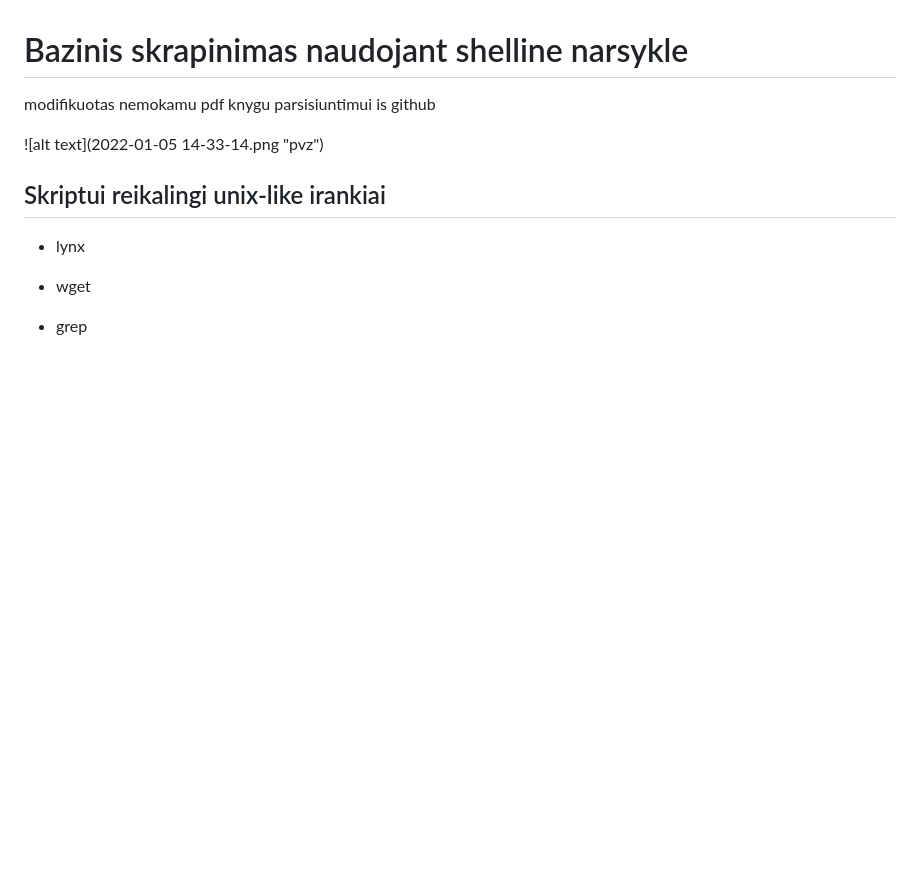
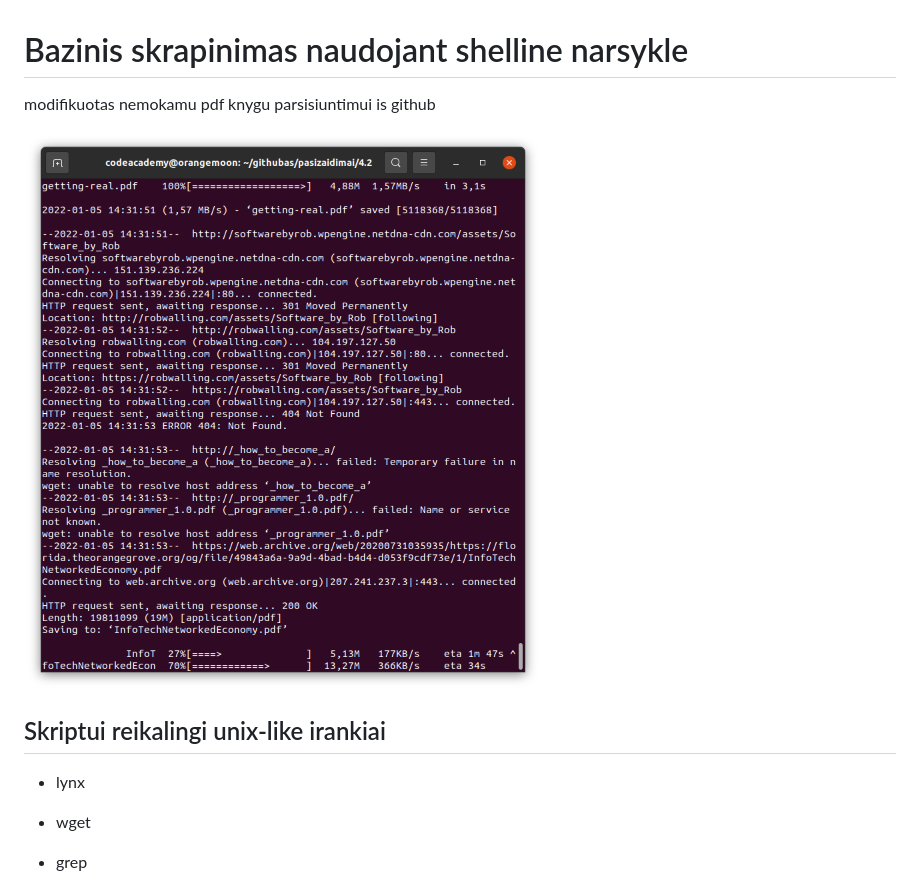
Before and after one commit to shinbeth/pasizaidimai, a Markdown page: 4.2/README.md, the part around the change. Rendered like a GitHub page; blank space fills up the shorter version.

Commit message:
sync

```diff
--- a/4.2/README.md
+++ b/4.2/README.md
@@ -2,7 +2,7 @@
 modifikuotas nemokamu pdf knygu parsisiuntimui is github
 
 
-![alt text](2022-01-05 14-33-14.png "pvz")
+![alt text](2022-01-05.14-33-14.png "pvz")
 
 
 ## Skriptui reikalingi unix-like irankiai
```
Also changed, not shown: 4.2/2022-01-05.14-33-14.png (renamed from 4.2/2022-01-05 14-33-14.png).
